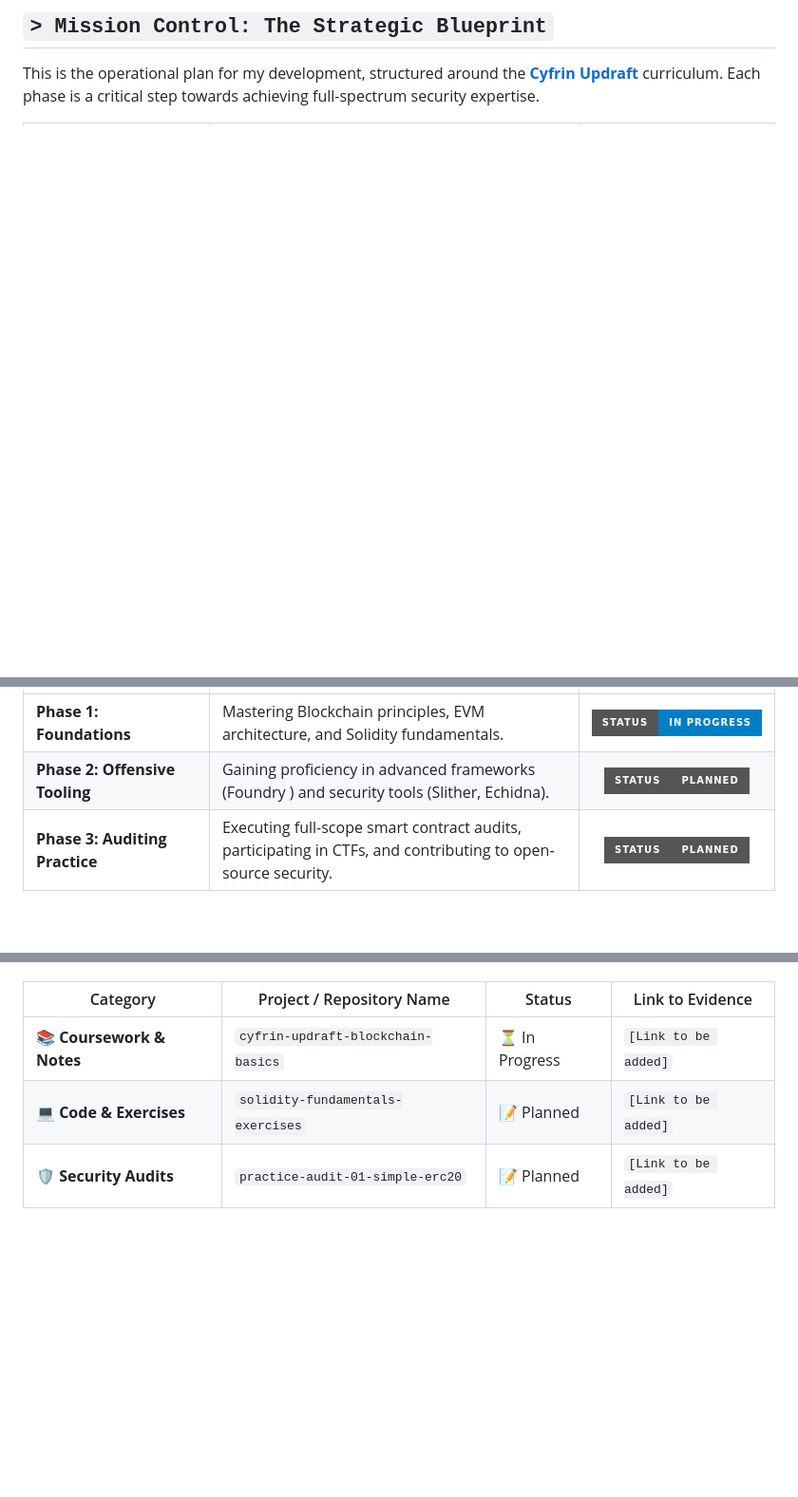
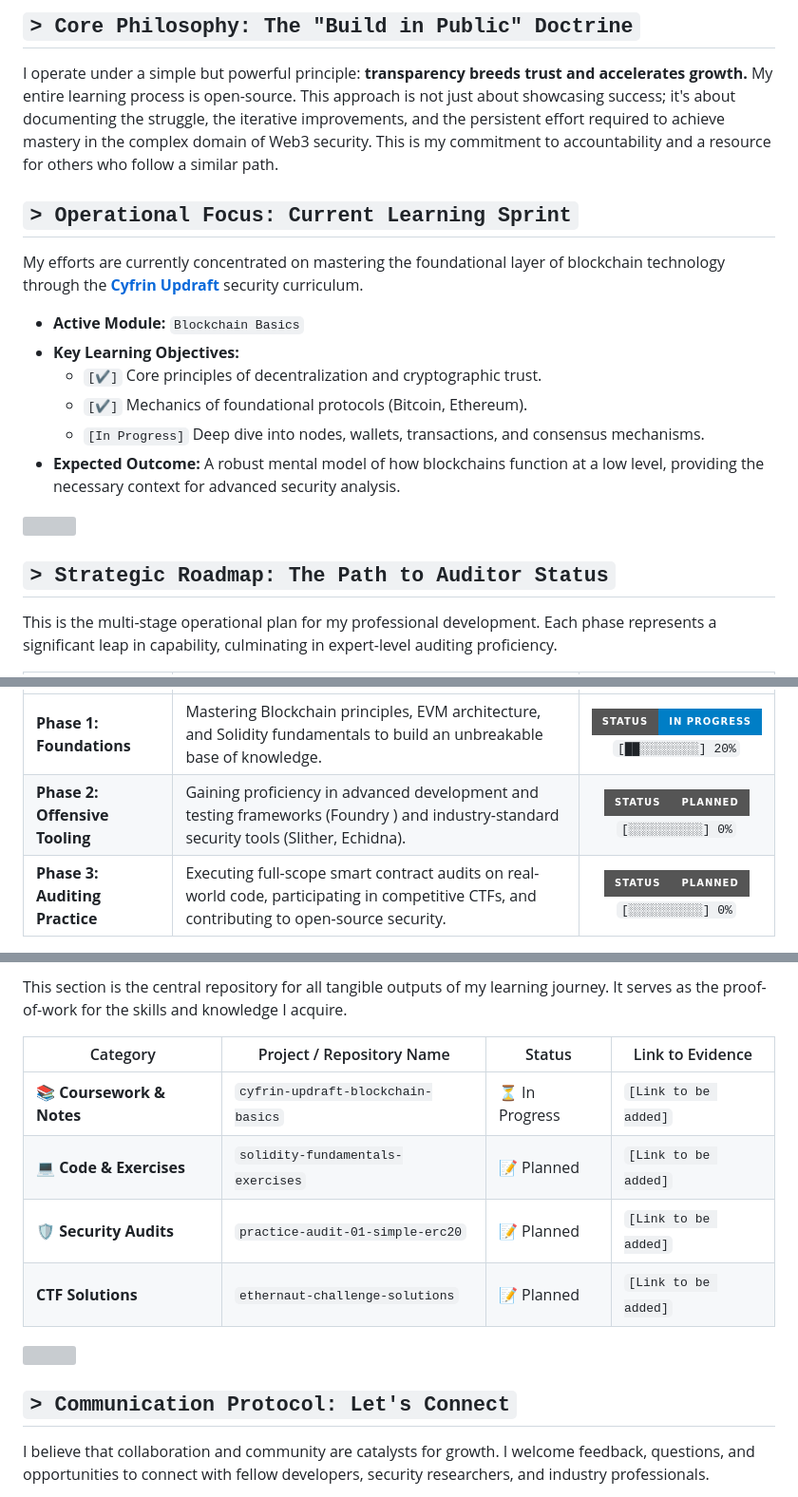
Before and after one commit to VolodymyrStetsenko/VolodymyrStetsenko, a Markdown page: README.md, 3 parts joined by grey strips. Shown at 95% size. Drawn GitHub-style; badges without logos; blank space fills up the shorter version; grey boxes are pictures that could not be loaded.

```diff
--- a/README.md
+++ b/README.md
@@ -25,7 +30,25 @@
 
-## `> Mission Control: The Strategic Blueprint`
+## `> Core Philosophy: The "Build in Public" Doctrine`
 
-This is the operational plan for my development, structured around the **[Cyfrin Updraft](https://updraft.cyfrin.io/dashboard )** curriculum. Each phase is a critical step towards achieving full-spectrum security expertise.
+I operate under a simple but powerful principle: **transparency breeds trust and accelerates growth.** My entire learning process is open-source. This approach is not just about showcasing success; it's about documenting the struggle, the iterative improvements, and the persistent effort required to achieve mastery in the complex domain of Web3 security. This is my commitment to accountability and a resource for others who follow a similar path.
+
+## `> Operational Focus: Current Learning Sprint`
+
+My efforts are currently concentrated on mastering the foundational layer of blockchain technology through the **[Cyfrin Updraft](https://updraft.cyfrin.io/dashboard )** security curriculum.
+
+-   **Active Module:** `Blockchain Basics`
+-   **Key Learning Objectives:**
+    -   `[✔]` Core principles of decentralization and cryptographic trust.
+    -   `[✔]` Mechanics of foundational protocols (Bitcoin, Ethereum).
+    -   `[In Progress]` Deep dive into nodes, wallets, transactions, and consensus mechanisms.
+-   **Expected Outcome:** A robust mental model of how blockchains function at a low level, providing the necessary context for advanced security analysis.
+
+<!-- Section Divider -->
+<img src="https://user-images.githubusercontent.com/73097560/115834477-dbab4500-a447-11eb-908a-139a6edaec5c.gif">
+
+## `> Strategic Roadmap: The Path to Auditor Status`
+
+This is the multi-stage operational plan for my professional development. Each phase represents a significant leap in capability, culminating in expert-level auditing proficiency.
 
 <table width="100%">
   <thead>
@@ -38,18 +61,30 @@ This is the operational plan for my development, structured around the **[Cyfrin
   <tbody>
     <tr>
       <td><strong>Phase 1: Foundations</strong></td>
-      <td>Mastering Blockchain principles, EVM architecture, and Solidity fundamentals.</td>
-      <td align="center"><img src="https://img.shields.io/badge/STATUS-IN_PROGRESS-blue?style=for-the-badge"></td>
+      <td>Mastering Blockchain principles, EVM architecture, and Solidity fundamentals to build an unbreakable base of knowledge.</td>
+      <td align="center">
+        <img src="https://img.shields.io/badge/STATUS-IN_PROGRESS-blue?style=for-the-badge">
+        <br>
+        <code>[██░░░░░░░░] 20%</code>
+      </td>
     </tr>
     <tr>
       <td><strong>Phase 2: Offensive Tooling</strong></td>
-      <td>Gaining proficiency in advanced frameworks (Foundry ) and security tools (Slither, Echidna).</td>
-      <td align="center"><img src="https://img.shields.io/badge/STATUS-PLANNED-grey?style=for-the-badge"></td>
+      <td>Gaining proficiency in advanced development and testing frameworks (Foundry ) and industry-standard security tools (Slither, Echidna).</td>
+      <td align="center">
+        <img src="https://img.shields.io/badge/STATUS-PLANNED-grey?style=for-the-badge">
+        <br>
+        <code>[░░░░░░░░░░] 0%</code>
+      </td>
     </tr>
     <tr>
       <td><strong>Phase 3: Auditing Practice</strong></td>
-      <td>Executing full-scope smart contract audits, participating in CTFs, and contributing to open-source security.</td>
-      <td align="center"><img src="https://img.shields.io/badge/STATUS-PLANNED-grey?style=for-the-badge"></td>
+      <td>Executing full-scope smart contract audits on real-world code, participating in competitive CTFs, and contributing to open-source security.</td>
+      <td align="center">
+        <img src="https://img.shields.io/badge/STATUS-PLANNED-grey?style=for-the-badge">
+        <br>
+        <code>[░░░░░░░░░░] 0%</code>
+      </td>
     </tr>
   </tbody>
 </table>
@@ -77,8 +128,17 @@ This section is the central repository for all tangible outputs of my learning j
+This section is the central repository for all tangible outputs of my learning journey. It serves as the proof-of-work for the skills and knowledge I acquire.
 
 | Category                  | Project / Repository Name                  | Status          | Link to Evidence                                      |
 | ------------------------- | ------------------------------------------ | --------------- | ----------------------------------------------------- |
 | **📚 Coursework & Notes** | `cyfrin-updraft-blockchain-basics`         | ⏳ In Progress  | `[Link to be added]`                                  |
 | **💻 Code & Exercises**   | `solidity-fundamentals-exercises`          | 📝 Planned      | `[Link to be added]`                                  |
 | **🛡️ Security Audits**    | `practice-audit-01-simple-erc20`           | 📝 Planned      | `[Link to be added]`                                  |
+| **CTF Solutions**         | `ethernaut-challenge-solutions`            | 📝 Planned      | `[Link to be added]`                                  |
+
+<!-- Section Divider -->
+<img src="https://user-images.githubusercontent.com/73097560/115834477-dbab4500-a447-11eb-908a-139a6edaec5c.gif">
+
+## `> Communication Protocol: Let's Connect`
+
+I believe that collaboration and community are catalysts for growth. I welcome feedback, questions, and opportunities to connect with fellow developers, security researchers, and industry professionals.
 
 <div align="center">
```
Also changed, not shown: other parts of README.md (+45 -25 lines).
